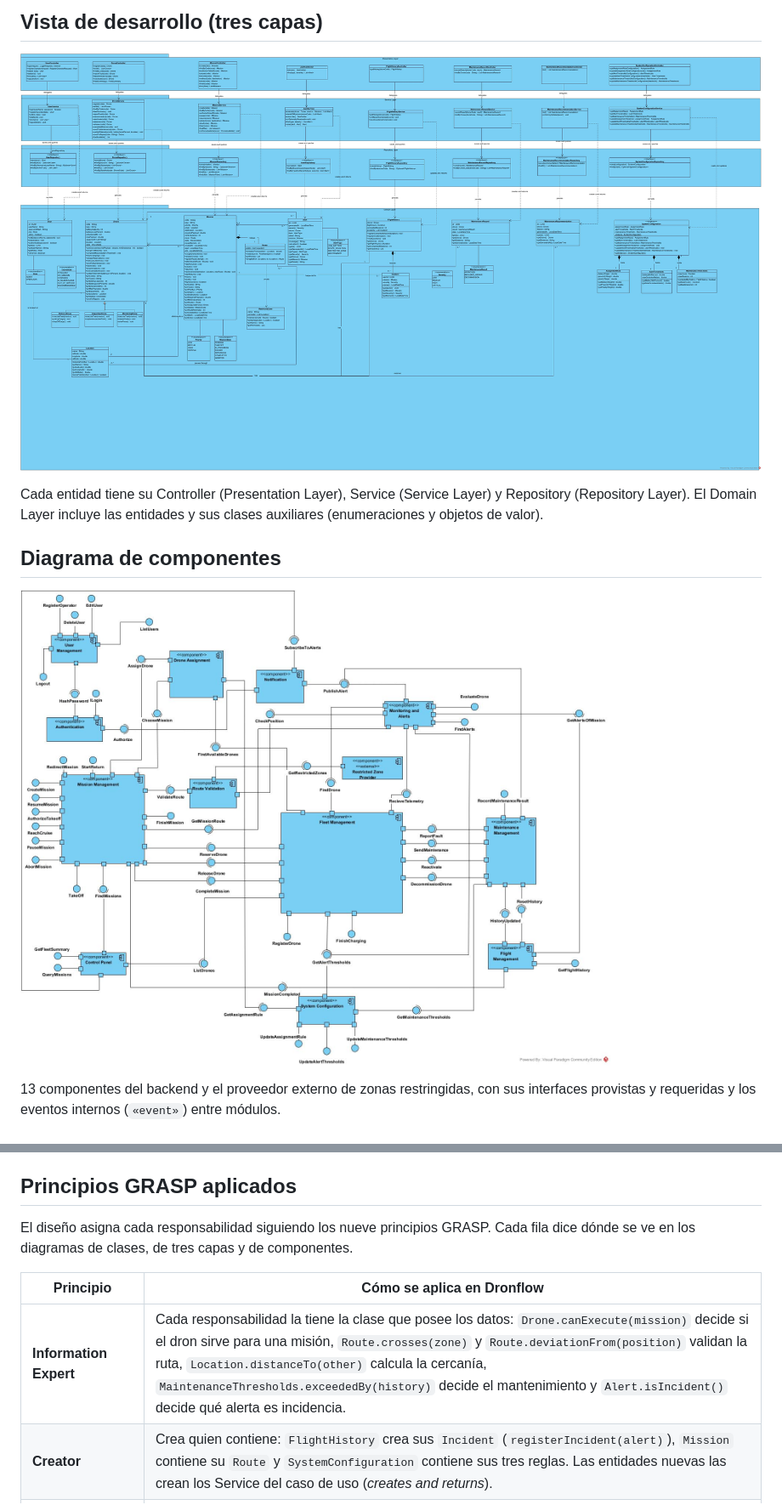
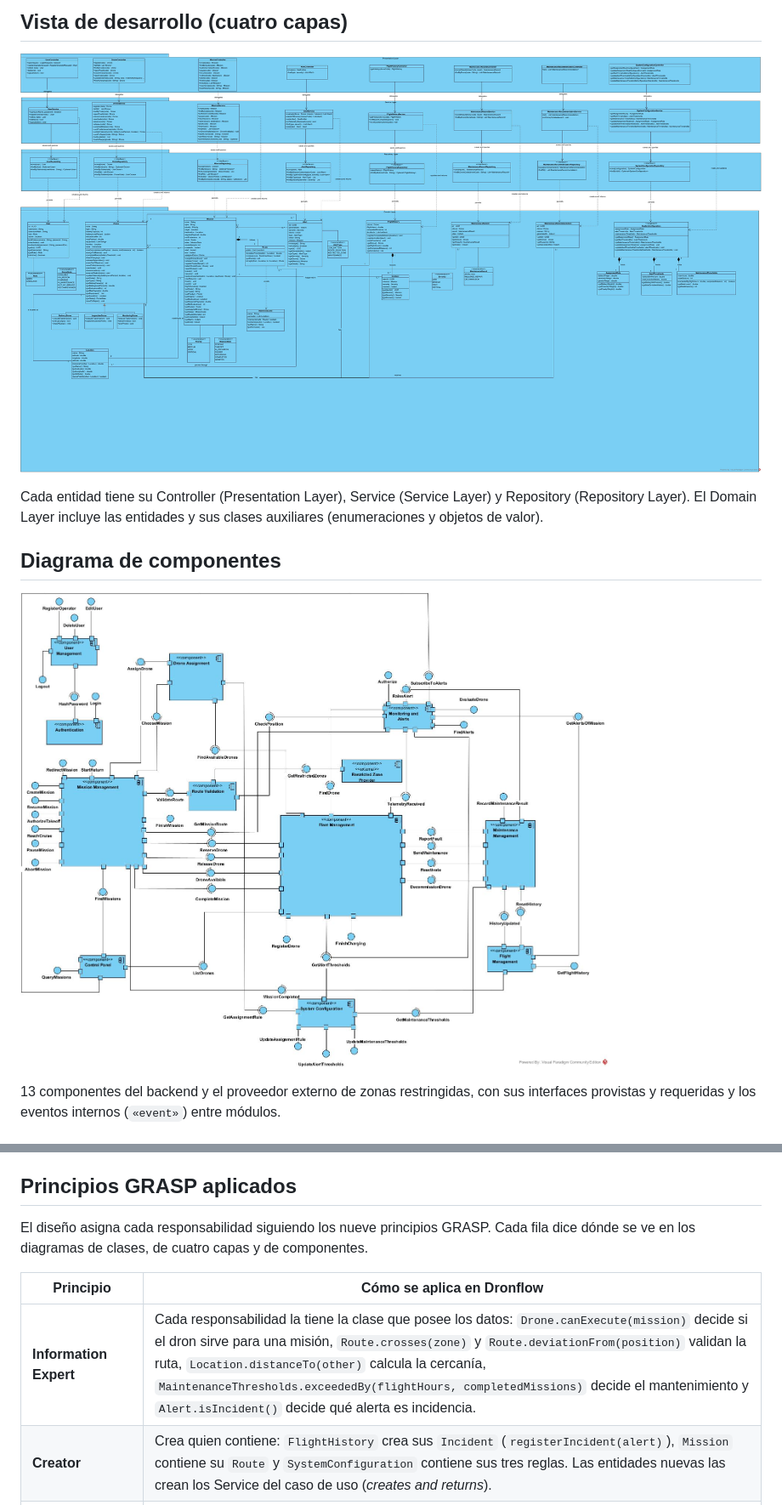
Before and after one commit to Juanescuaran2041/dronflow, a Markdown page: README.md, 2 parts joined by grey strips. Shown at 85% size. GitHub-like rendering; pictures changed too: docs/Component Diagram.jpg, docs/Development View.jpg.

Commit message:
docs: actualiza las cinco vistas y apunta el README al nuevo diagrama de clases
Diagrama de clases: ahora incluye el Factory Method (DroneFactory y sus tres
fabricas), executeTask en Drone y sus subtipos, flightHours y maxHours como
double y exceededBy(flightHours, completedMissions). Se exporta como
"Class Diagram (Logic View).jpg".

Vista de desarrollo: fuera fleetSummary y listUsers, que no existen; dentro
updateTelemetry y finishCharging en DroneController, reachCruise, startReturn
y activeMissionOf en MissionService, onTelemetryReceived en AlertService y
delete(id) en UserService.

Diagrama de componentes: TelemetryReceived bien escrito, Login sin el prefijo I,
un solo puerto AuthorizeTakeoff, sin ListUsers ni GetFleetSummary y el canal SSE
dentro de Monitoring and Alerts.

Diagrama de despliegue: navegador -> Vercel -> Render con el rewrite de /api,
sin CORS, y Atlas por mongodb+srv.

README: el enlace del diagrama de clases apuntaba al export viejo, la vista de
desarrollo tiene cuatro capas y no tres, y exceededBy ya no recibe el historial.

```diff
--- a/README.md
+++ b/README.md
@@ -71,5 +72,5 @@ Quedan fuera de la regla las clases que no tienen colección propia en MongoDB:
 
-## Vista de desarrollo (tres capas)
+## Vista de desarrollo (cuatro capas)
 
 ![Vista de desarrollo de Dronflow](<docs/Development View.jpg>)
 
@@ -102,11 +103,11 @@ Rutas de comunicación: navegador → Vercel por HTTPS 443, Vercel/navegador →
 
 ## Principios GRASP aplicados
 
-El diseño asigna cada responsabilidad siguiendo los nueve principios GRASP. Cada fila dice dónde se ve en los diagramas de clases, de tres capas y de componentes.
+El diseño asigna cada responsabilidad siguiendo los nueve principios GRASP. Cada fila dice dónde se ve en los diagramas de clases, de cuatro capas y de componentes.
 
 | Principio | Cómo se aplica en Dronflow |
 |---|---|
-| **Information Expert** | Cada responsabilidad la tiene la clase que posee los datos: `Drone.canExecute(mission)` decide si el dron sirve para una misión, `Route.crosses(zone)` y `Route.deviationFrom(position)` validan la ruta, `Location.distanceTo(other)` calcula la cercanía, `MaintenanceThresholds.exceededBy(history)` decide el mantenimiento y `Alert.isIncident()` decide qué alerta es incidencia. |
+| **Information Expert** | Cada responsabilidad la tiene la clase que posee los datos: `Drone.canExecute(mission)` decide si el dron sirve para una misión, `Route.crosses(zone)` y `Route.deviationFrom(position)` validan la ruta, `Location.distanceTo(other)` calcula la cercanía, `MaintenanceThresholds.exceededBy(flightHours, completedMissions)` decide el mantenimiento y `Alert.isIncident()` decide qué alerta es incidencia. |
 | **Creator** | Crea quien contiene: `FlightHistory` crea sus `Incident` (`registerIncident(alert)`), `Mission` contiene su `Route` y `SystemConfiguration` contiene sus tres reglas. Las entidades nuevas las crean los Service del caso de uso (*creates and returns*). |
 | **Controller** | Un `@RestController` por entidad recibe la petición HTTP y delega en su Service, sin lógica de negocio. Solo expone lo que un usuario pide: por ejemplo, `FlightHistoryController` solo consulta el historial. |
 | **Low Coupling** | Controller → Service → Repository, y ningún componente usa el repositorio de otro: se comunican por interfaces. Los ciclos se rompen con eventos (`MissionCompleted`, `HistoryUpdated`, `DroneAvailable`, `TelemetryReceived`). Meta de CBO ≤ 8 (RNF-01). |
```
Also changed, not shown: other parts of README.md (+2 -1 lines), docs/Class Diagram (Logic View).jpg (added), docs/Deployment Diagram.jpg, 5 other files.
